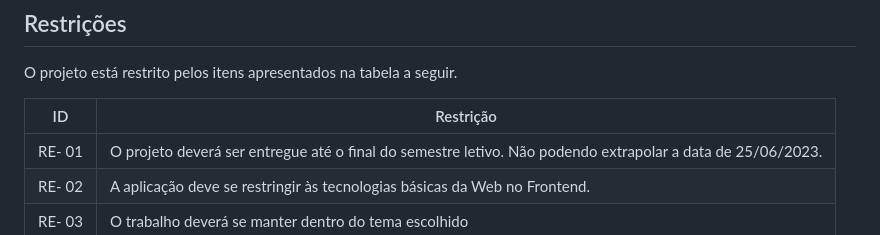
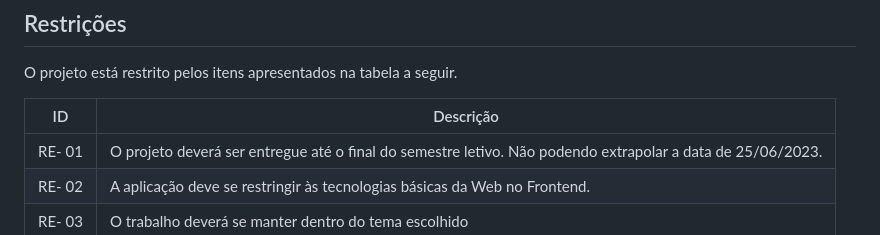
Before and after one commit to biancaCsmila/easing, a Markdown page: docs/02-Especificação do Projeto.md, the part around the change. Drawn GitHub-style.

```diff
--- a/docs/02-Especificação do Projeto.md
+++ b/docs/02-Especificação do Projeto.md
@@ -92,7 +92,7 @@ todos os aspectos capturados nas Histórias de Usuário foram cobertos.
 
 O projeto está restrito pelos itens apresentados na tabela a seguir.
 
-|ID| Restrição                                             |
+|ID|Descrição                                             |
 |--|-------------------------------------------------------|
 |RE- 01| O projeto deverá ser entregue até o final do semestre letivo. Não podendo extrapolar a data de 25/06/2023. |
 |RE- 02| A aplicação deve se restringir às tecnologias básicas da Web no Frontend.                                  |
```
